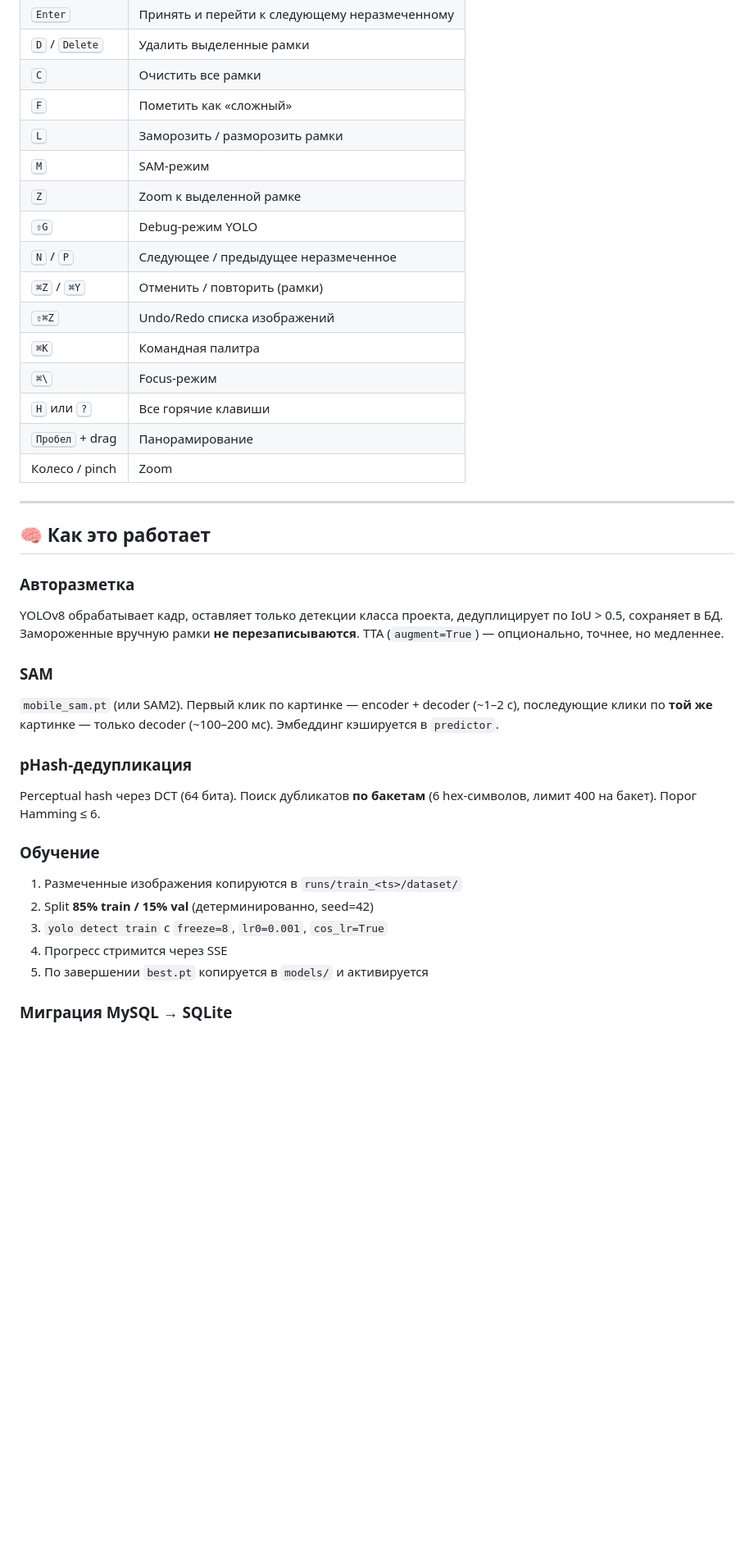
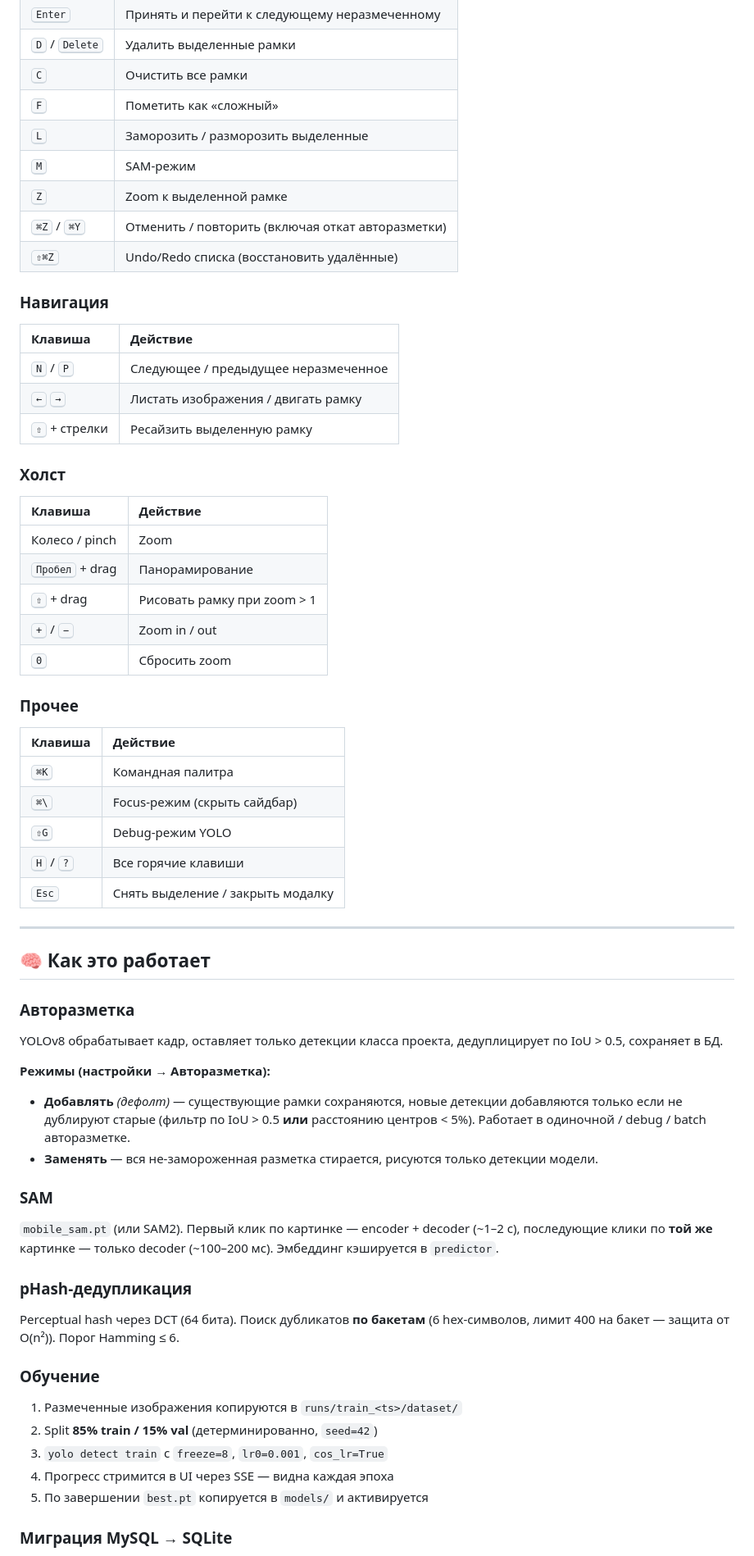
Before and after one commit to Xulkvan/DatasetBuilder, a Markdown page: README.md, the part around one of its changes. Shown at 82% size. Rendered like a GitHub page; blank space fills up the shorter version.

```diff
--- a/README.md
+++ b/README.md
@@ -247,37 +264,62 @@ PigDatasetBuilder/
 | <kbd>D</kbd> / <kbd>Delete</kbd> | Удалить выделенные рамки |
 | <kbd>C</kbd> | Очистить все рамки |
 | <kbd>F</kbd> | Пометить как «сложный» |
-| <kbd>L</kbd> | Заморозить / разморозить рамки |
+| <kbd>L</kbd> | Заморозить / разморозить выделенные |
 | <kbd>M</kbd> | SAM-режим |
 | <kbd>Z</kbd> | Zoom к выделенной рамке |
+| <kbd>⌘Z</kbd> / <kbd>⌘Y</kbd> | Отменить / повторить (включая откат авторазметки) |
+| <kbd>⇧⌘Z</kbd> | Undo/Redo списка (восстановить удалённые) |
+
+### Навигация
+
+| Клавиша | Действие |
+|:---|:---|
+| <kbd>N</kbd> / <kbd>P</kbd> | Следующее / предыдущее неразмеченное |
+| <kbd>←</kbd> <kbd>→</kbd> | Листать изображения / двигать рамку |
+| <kbd>⇧</kbd> + стрелки | Ресайзить выделенную рамку |
+
+### Холст
+
+| Клавиша | Действие |
+|:---|:---|
+| Колесо / pinch | Zoom |
+| <kbd>Пробел</kbd> + drag | Панорамирование |
+| <kbd>⇧</kbd> + drag | Рисовать рамку при zoom > 1 |
+| <kbd>+</kbd> / <kbd>−</kbd> | Zoom in / out |
+| <kbd>0</kbd> | Сбросить zoom |
+
+### Прочее
+
+| Клавиша | Действие |
+|:---|:---|
+| <kbd>⌘K</kbd> | Командная палитра |
+| <kbd>⌘\\</kbd> | Focus-режим (скрыть сайдбар) |
 | <kbd>⇧G</kbd> | Debug-режим YOLO |
-| <kbd>N</kbd> / <kbd>P</kbd> | Следующее / предыдущее неразмеченное |
-| <kbd>⌘Z</kbd> / <kbd>⌘Y</kbd> | Отменить / повторить (рамки) |
-| <kbd>⇧⌘Z</kbd> | Undo/Redo списка изображений |
-| <kbd>⌘K</kbd> | Командная палитра |
-| <kbd>⌘\\</kbd> | Focus-режим |
-| <kbd>H</kbd> или <kbd>?</kbd> | Все горячие клавиши |
-| <kbd>Пробел</kbd> + drag | Панорамирование |
-| Колесо / pinch | Zoom |
+| <kbd>H</kbd> / <kbd>?</kbd> | Все горячие клавиши |
+| <kbd>Esc</kbd> | Снять выделение / закрыть модалку |
 
 ---
 
 ## 🧠 Как это работает
 
 ### Авторазметка
-YOLOv8 обрабатывает кадр, оставляет только детекции класса проекта, дедуплицирует по IoU > 0.5, сохраняет в БД. Замороженные вручную рамки **не перезаписываются**. TTA (`augment=True`) — опционально, точнее, но медленнее.
+YOLOv8 обрабатывает кадр, оставляет только детекции класса проекта, дедуплицирует по IoU > 0.5, сохраняет в БД.
+
+**Режимы (настройки → Авторазметка):**
+- **Добавлять** *(дефолт)* — существующие рамки сохраняются, новые детекции добавляются только если не дублируют старые (фильтр по IoU > 0.5 **или** расстоянию центров < 5%). Работает в одиночной / debug / batch авторазметке.
+- **Заменять** — вся не-замороженная разметка стирается, рисуются только детекции модели.
 
 ### SAM
 `mobile_sam.pt` (или SAM2). Первый клик по картинке — encoder + decoder (~1–2 с), последующие клики по **той же** картинке — только decoder (~100–200 мс). Эмбеддинг кэшируется в `predictor`.
 
 ### pHash-дедупликация
-Perceptual hash через DCT (64 бита). Поиск дубликатов **по бакетам** (6 hex-символов, лимит 400 на бакет). Порог Hamming ≤ 6.
+Perceptual hash через DCT (64 бита). Поиск дубликатов **по бакетам** (6 hex-символов, лимит 400 на бакет — защита от O(n²)). Порог Hamming ≤ 6.
 
 ### Обучение
 1. Размеченные изображения копируются в `runs/train_<ts>/dataset/`
-2. Split **85% train / 15% val** (детерминированно, seed=42)
+2. Split **85% train / 15% val** (детерминированно, `seed=42`)
 3. `yolo detect train` с `freeze=8`, `lr0=0.001`, `cos_lr=True`
-4. Прогресс стримится через SSE
+4. Прогресс стримится в UI через SSE — видна каждая эпоха
 5. По завершении `best.pt` копируется в `models/` и активируется
 
 ### Миграция MySQL → SQLite
```
Also changed, not shown: other parts of README.md (+97 -52 lines).
